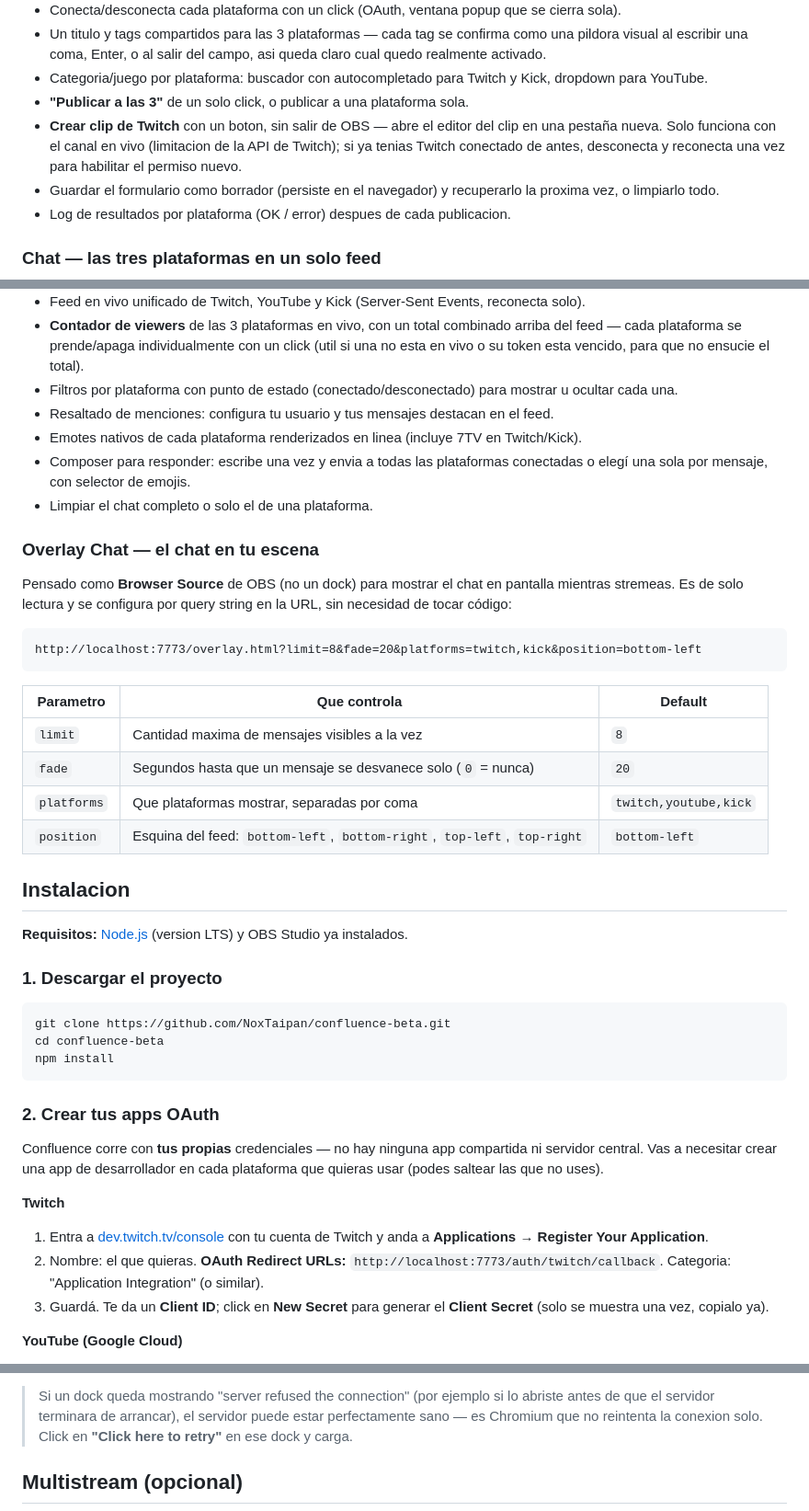
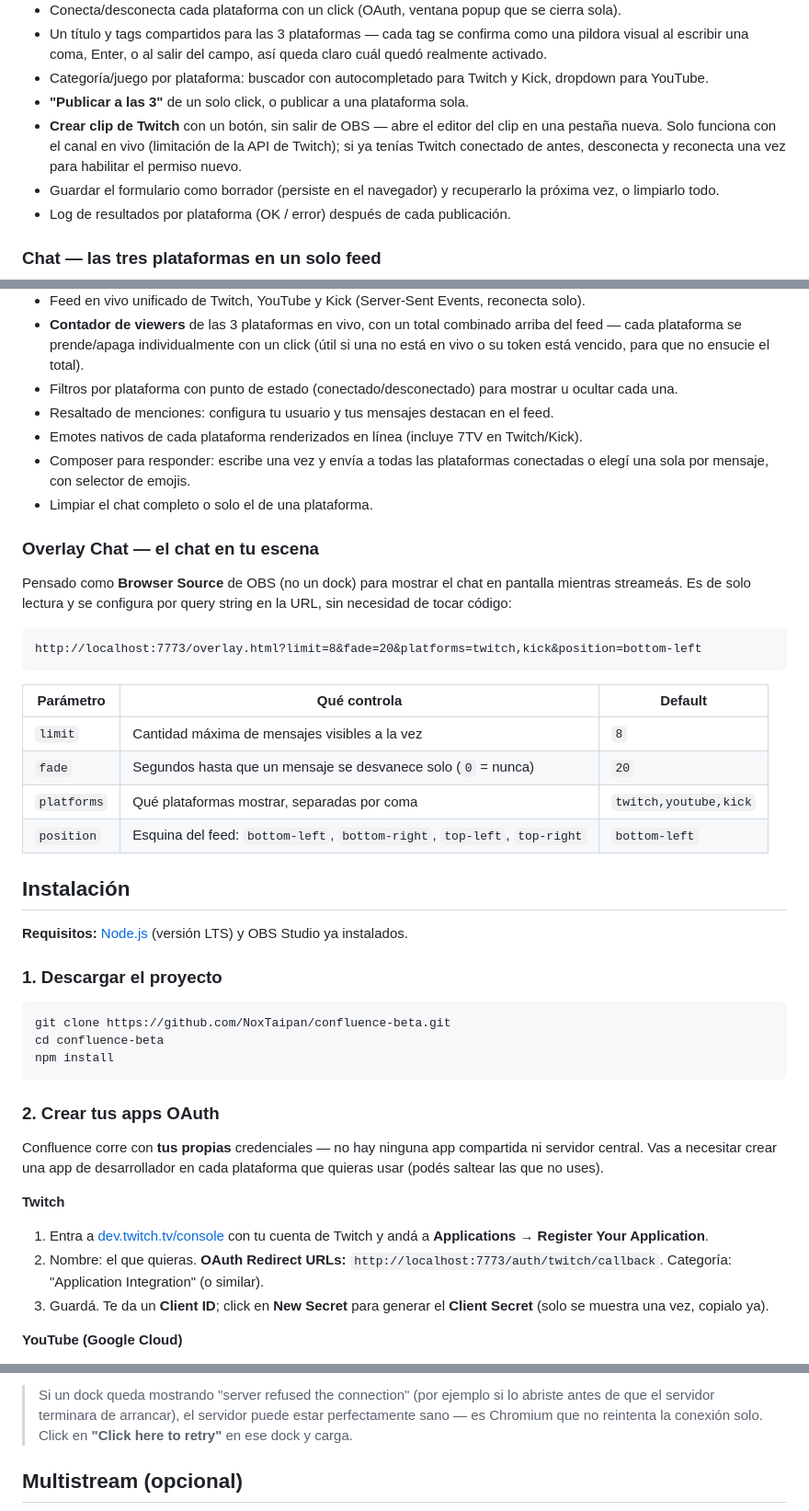
Before and after one commit to NoxTaipan/confluence-beta, a Markdown page: README.es.md, 3 parts joined by grey strips. Shown at 92% size. Rendered like a GitHub page.

````diff
--- a/README.es.md
+++ b/README.es.md
@@ -19,42 +19,42 @@ La suite tiene tres piezas, cada una un dock/browser source independiente:
 <img src="docs/screenshots/stream-info.png" alt="Dock de Confluence Stream Info" width="360" />
 
 - Conecta/desconecta cada plataforma con un click (OAuth, ventana popup que se cierra sola).
-- Un titulo y tags compartidos para las 3 plataformas — cada tag se confirma como una pildora visual al escribir una coma, Enter, o al salir del campo, asi queda claro cual quedo realmente activado.
-- Categoria/juego por plataforma: buscador con autocompletado para Twitch y Kick, dropdown para YouTube.
+- Un título y tags compartidos para las 3 plataformas — cada tag se confirma como una pildora visual al escribir una coma, Enter, o al salir del campo, así queda claro cuál quedó realmente activado.
+- Categoría/juego por plataforma: buscador con autocompletado para Twitch y Kick, dropdown para YouTube.
 - **"Publicar a las 3"** de un solo click, o publicar a una plataforma sola.
-- **Crear clip de Twitch** con un boton, sin salir de OBS — abre el editor del clip en una pestaña nueva. Solo funciona con el canal en vivo (limitacion de la API de Twitch); si ya tenias Twitch conectado de antes, desconecta y reconecta una vez para habilitar el permiso nuevo.
-- Guardar el formulario como borrador (persiste en el navegador) y recuperarlo la proxima vez, o limpiarlo todo.
-- Log de resultados por plataforma (OK / error) despues de cada publicacion.
+- **Crear clip de Twitch** con un botón, sin salir de OBS — abre el editor del clip en una pestaña nueva. Solo funciona con el canal en vivo (limitación de la API de Twitch); si ya tenías Twitch conectado de antes, desconecta y reconecta una vez para habilitar el permiso nuevo.
+- Guardar el formulario como borrador (persiste en el navegador) y recuperarlo la próxima vez, o limpiarlo todo.
+- Log de resultados por plataforma (OK / error) después de cada publicación.
 
 ### Chat — las tres plataformas en un solo feed
 
 <img src="docs/screenshots/chat.png" alt="Dock de Confluence Chat" width="360" />
 
 - Feed en vivo unificado de Twitch, YouTube y Kick (Server-Sent Events, reconecta solo).
-- **Contador de viewers** de las 3 plataformas en vivo, con un total combinado arriba del feed — cada plataforma se prende/apaga individualmente con un click (util si una no esta en vivo o su token esta vencido, para que no ensucie el total).
+- **Contador de viewers** de las 3 plataformas en vivo, con un total combinado arriba del feed — cada plataforma se prende/apaga individualmente con un click (útil si una no está en vivo o su token está vencido, para que no ensucie el total).
 - Filtros por plataforma con punto de estado (conectado/desconectado) para mostrar u ocultar cada una.
 - Resaltado de menciones: configura tu usuario y tus mensajes destacan en el feed.
-- Emotes nativos de cada plataforma renderizados en linea (incluye 7TV en Twitch/Kick).
-- Composer para responder: escribe una vez y envia a todas las plataformas conectadas o elegí una sola por mensaje, con selector de emojis.
+- Emotes nativos de cada plataforma renderizados en línea (incluye 7TV en Twitch/Kick).
+- Composer para responder: escribe una vez y envía a todas las plataformas conectadas o elegí una sola por mensaje, con selector de emojis.
 - Limpiar el chat completo o solo el de una plataforma.
 
 ### Overlay Chat — el chat en tu escena
-Pensado como **Browser Source** de OBS (no un dock) para mostrar el chat en pantalla mientras stremeas. Es de solo lectura y se configura por query string en la URL, sin necesidad de tocar código:
+Pensado como **Browser Source** de OBS (no un dock) para mostrar el chat en pantalla mientras streameás. Es de solo lectura y se configura por query string en la URL, sin necesidad de tocar código:
 
 ```
 http://localhost:7773/overlay.html?limit=8&fade=20&platforms=twitch,kick&position=bottom-left
 ```
 
-| Parametro | Que controla | Default |
+| Parámetro | Qué controla | Default |
 |---|---|---|
-| `limit` | Cantidad maxima de mensajes visibles a la vez | `8` |
+| `limit` | Cantidad máxima de mensajes visibles a la vez | `8` |
 | `fade` | Segundos hasta que un mensaje se desvanece solo (`0` = nunca) | `20` |
-| `platforms` | Que plataformas mostrar, separadas por coma | `twitch,youtube,kick` |
+| `platforms` | Qué plataformas mostrar, separadas por coma | `twitch,youtube,kick` |
 | `position` | Esquina del feed: `bottom-left`, `bottom-right`, `top-left`, `top-right` | `bottom-left` |
 
-## Instalacion
+## Instalación
 
-**Requisitos:** [Node.js](https://nodejs.org) (version LTS) y OBS Studio ya instalados.
+**Requisitos:** [Node.js](https://nodejs.org) (versión LTS) y OBS Studio ya instalados.
 
 ### 1. Descargar el proyecto
 
@@ -66,11 +66,11 @@ npm install
 
 ### 2. Crear tus apps OAuth
 
-Confluence corre con **tus propias** credenciales — no hay ninguna app compartida ni servidor central. Vas a necesitar crear una app de desarrollador en cada plataforma que quieras usar (podes saltear las que no uses).
+Confluence corre con **tus propias** credenciales — no hay ninguna app compartida ni servidor central. Vas a necesitar crear una app de desarrollador en cada plataforma que quieras usar (podés saltear las que no uses).
 
 **Twitch**
-1. Entra a [dev.twitch.tv/console](https://dev.twitch.tv/console) con tu cuenta de Twitch y anda a **Applications → Register Your Application**.
-2. Nombre: el que quieras. **OAuth Redirect URLs:** `http://localhost:7773/auth/twitch/callback`. Categoria: "Application Integration" (o similar).
+1. Entra a [dev.twitch.tv/console](https://dev.twitch.tv/console) con tu cuenta de Twitch y andá a **Applications → Register Your Application**.
+2. Nombre: el que quieras. **OAuth Redirect URLs:** `http://localhost:7773/auth/twitch/callback`. Categoría: "Application Integration" (o similar).
 3. Guardá. Te da un **Client ID**; click en **New Secret** para generar el **Client Secret** (solo se muestra una vez, copialo ya).
 
 **YouTube (Google Cloud)**
@@ -150,5 +150,5 @@ Esto crea la tarea **"Confluence Autostart"**, que lanza el servidor oculto en c
 
-> Si un dock queda mostrando "server refused the connection" (por ejemplo si lo abriste antes de que el servidor terminara de arrancar), el servidor puede estar perfectamente sano — es Chromium que no reintenta la conexion solo. Click en **"Click here to retry"** en ese dock y carga.
+> Si un dock queda mostrando "server refused the connection" (por ejemplo si lo abriste antes de que el servidor terminara de arrancar), el servidor puede estar perfectamente sano — es Chromium que no reintenta la conexión solo. Click en **"Click here to retry"** en ese dock y carga.
 
 ## Multistream (opcional)
 
````
Also changed, not shown: other parts of README.es.md (+24 -24 lines), README.md (+42 -42 lines).
